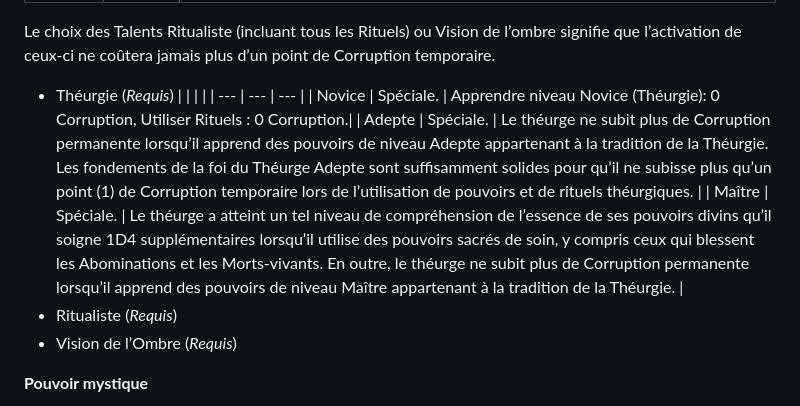
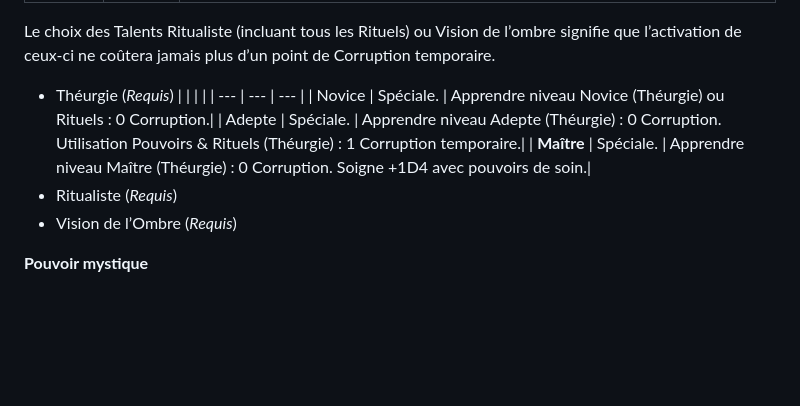
Before and after one commit to appyd-fr/home, a Markdown page: Symbaroum/2024-10-28_001.md, the part around the change. Rendered like a GitHub page; blank space fills up the shorter version.

Commit message:
create/update '2024-10-28_001.md' file

```diff
--- a/Symbaroum/2024-10-28_001.md
+++ b/Symbaroum/2024-10-28_001.md
@@ -67,9 +67,9 @@ Le choix des Talents Ritualiste (incluant tous les Rituels) ou Vision de l’omb
 - Théurgie (_Requis_)
 |     |     |     |
 | --- | --- | --- |
-| Novice | Spéciale. | Apprendre niveau Novice (Théurgie): 0 Corruption, Utiliser Rituels : 0 Corruption.|
-| Adepte | Spéciale. | Le théurge ne subit plus de Corruption permanente lorsqu’il apprend des pouvoirs de niveau Adepte appartenant à la tradition de la Théurgie. Les fondements de la foi du Théurge Adepte sont suffisamment solides pour qu’il ne subisse plus qu’un point (1) de Corruption temporaire lors de l’utilisation de pouvoirs et de rituels théurgiques. |
-| Maître | Spéciale. | Le théurge a atteint un tel niveau de compréhension de l’essence de ses pouvoirs divins qu’il soigne 1D4 supplémentaires lorsqu’il utilise des pouvoirs sacrés de soin, y compris ceux qui blessent les Abominations et les Morts-vivants. En outre, le théurge ne subit plus de Corruption permanente lorsqu’il apprend des pouvoirs de niveau Maître appartenant à la tradition de la Théurgie. |
+| Novice | Spéciale. | Apprendre niveau Novice (Théurgie) ou Rituels : 0 Corruption.|
+| Adepte | Spéciale. | Apprendre niveau Adepte (Théurgie) : 0 Corruption. Utilisation Pouvoirs & Rituels (Théurgie) : 1 Corruption temporaire.|
+| **Maître** | Spéciale. | Apprendre niveau Maître (Théurgie) : 0 Corruption. Soigne +1D4 avec pouvoirs de soin.|
 - Ritualiste (_Requis_)
 - Vision de l’Ombre (_Requis_)
 
```
